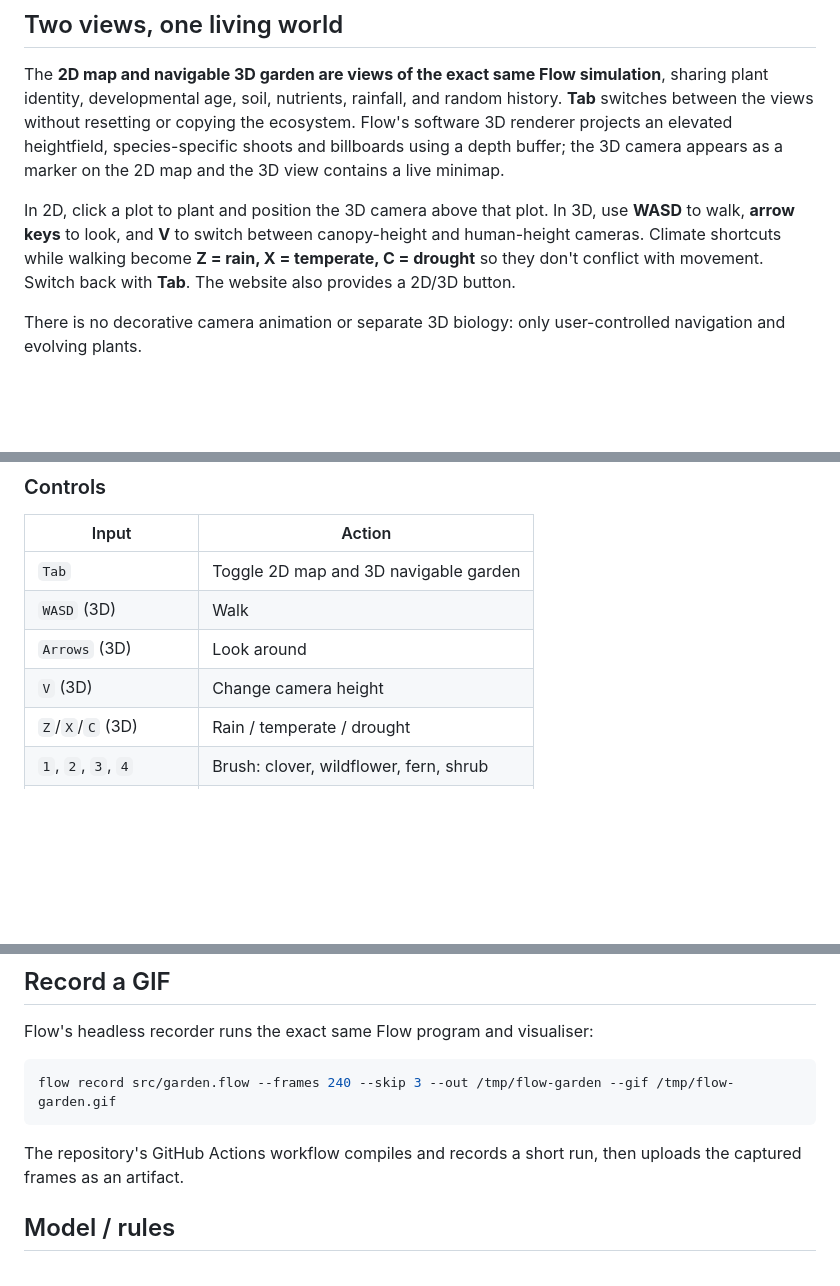
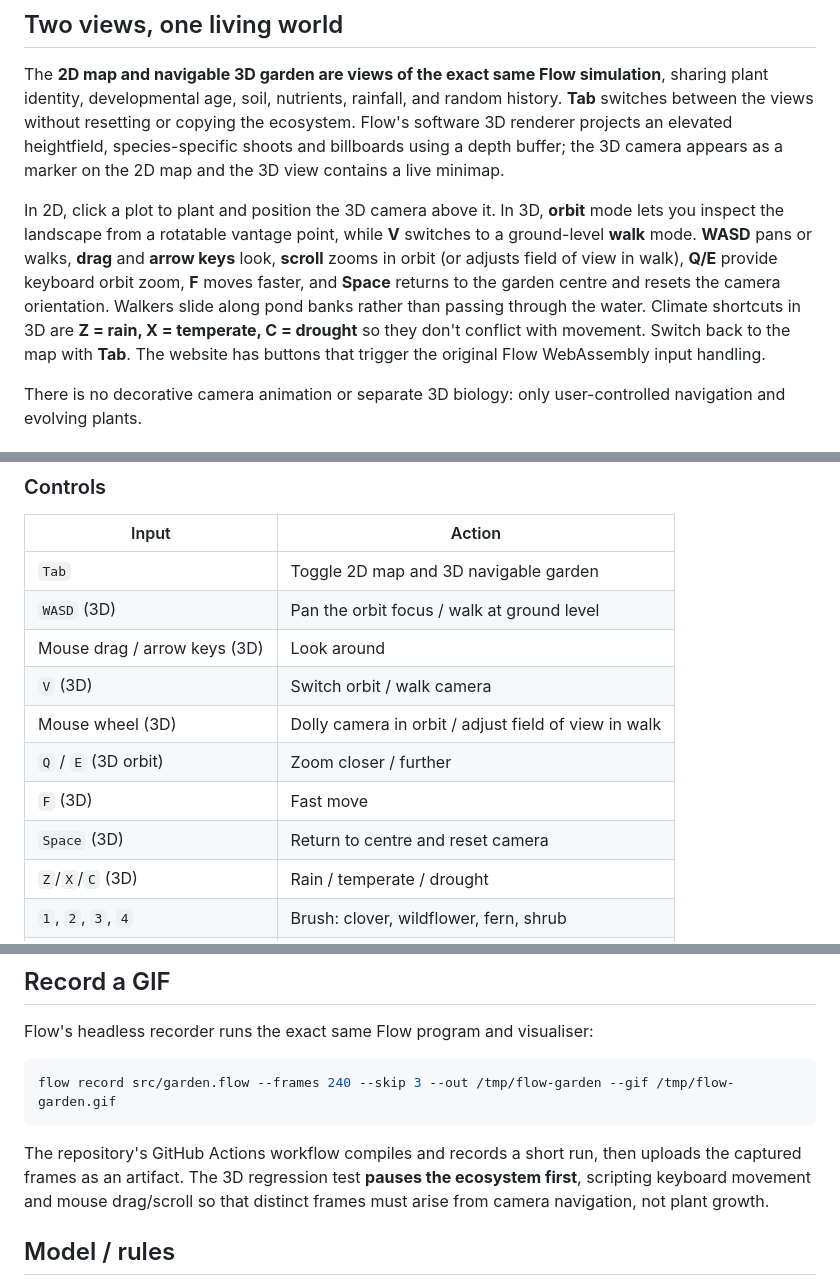
Before and after one commit to godofecht/flow-gun, a Markdown page: README.md, 3 parts joined by grey strips. Rendered like a GitHub page; blank space fills up the shorter version.

Commit message:
docs: describe actual orbit/walk controls, terrain caching and paused-camera regression

````diff
--- a/README.md
+++ b/README.md
@@ -41,7 +41,7 @@ On Linux, Flow's windowed gfx backend uses SDL2. On macOS, it uses the native Co
 
 The **2D map and navigable 3D garden are views of the exact same Flow simulation**, sharing plant identity, developmental age, soil, nutrients, rainfall, and random history. **Tab** switches between the views without resetting or copying the ecosystem. Flow's software 3D renderer projects an elevated heightfield, species-specific shoots and billboards using a depth buffer; the 3D camera appears as a marker on the 2D map and the 3D view contains a live minimap.
 
-In 2D, click a plot to plant and position the 3D camera above that plot. In 3D, use **WASD** to walk, **arrow keys** to look, and **V** to switch between canopy-height and human-height cameras. Climate shortcuts while walking become **Z = rain, X = temperate, C = drought** so they don't conflict with movement. Switch back with **Tab**. The website also provides a 2D/3D button.
+In 2D, click a plot to plant and position the 3D camera above it. In 3D, **orbit** mode lets you inspect the landscape from a rotatable vantage point, while **V** switches to a ground-level **walk** mode. **WASD** pans or walks, **drag** and **arrow keys** look, **scroll** zooms in orbit (or adjusts field of view in walk), **Q/E** provide keyboard orbit zoom, **F** moves faster, and **Space** returns to the garden centre and resets the camera orientation. Walkers slide along pond banks rather than passing through the water. Climate shortcuts in 3D are **Z = rain, X = temperate, C = drought** so they don't conflict with movement. Switch back to the map with **Tab**. The website has buttons that trigger the original Flow WebAssembly input handling.
 
 There is no decorative camera animation or separate 3D biology: only user-controlled navigation and evolving plants.
 
@@ -65,9 +65,13 @@ This is **morphogenesis through local environmental feedback**, not a pasted col
 | Input | Action |
 |---|---|
 | `Tab` | Toggle 2D map and 3D navigable garden |
-| `WASD` (3D) | Walk |
-| `Arrows` (3D) | Look around |
-| `V` (3D) | Change camera height |
+| `WASD` (3D) | Pan the orbit focus / walk at ground level |
+| Mouse drag / arrow keys (3D) | Look around |
+| `V` (3D) | Switch orbit / walk camera |
+| Mouse wheel (3D) | Dolly camera in orbit / adjust field of view in walk |
+| `Q` / `E` (3D orbit) | Zoom closer / further |
+| `F` (3D) | Fast move |
+| `Space` (3D) | Return to centre and reset camera |
 | `Z`/`X`/`C` (3D) | Rain / temperate / drought |
 | `1`, `2`, `3`, `4` | Brush: clover, wildflower, fern, shrub |
 | Left mouse button | Plant chosen species |
@@ -87,7 +91,7 @@ Flow's headless recorder runs the exact same Flow program and visualiser:
 flow record src/garden.flow --frames 240 --skip 3 --out /tmp/flow-garden --gif /tmp/flow-garden.gif
 ```
 
-The repository's GitHub Actions workflow compiles and records a short run, then uploads the captured frames as an artifact.
+The repository's GitHub Actions workflow compiles and records a short run, then uploads the captured frames as an artifact. The 3D regression test **pauses the ecosystem first**, scripting keyboard movement and mouse drag/scroll so that distinct frames must arise from camera navigation, not plant growth.
 
 ## Model / rules
 
````
